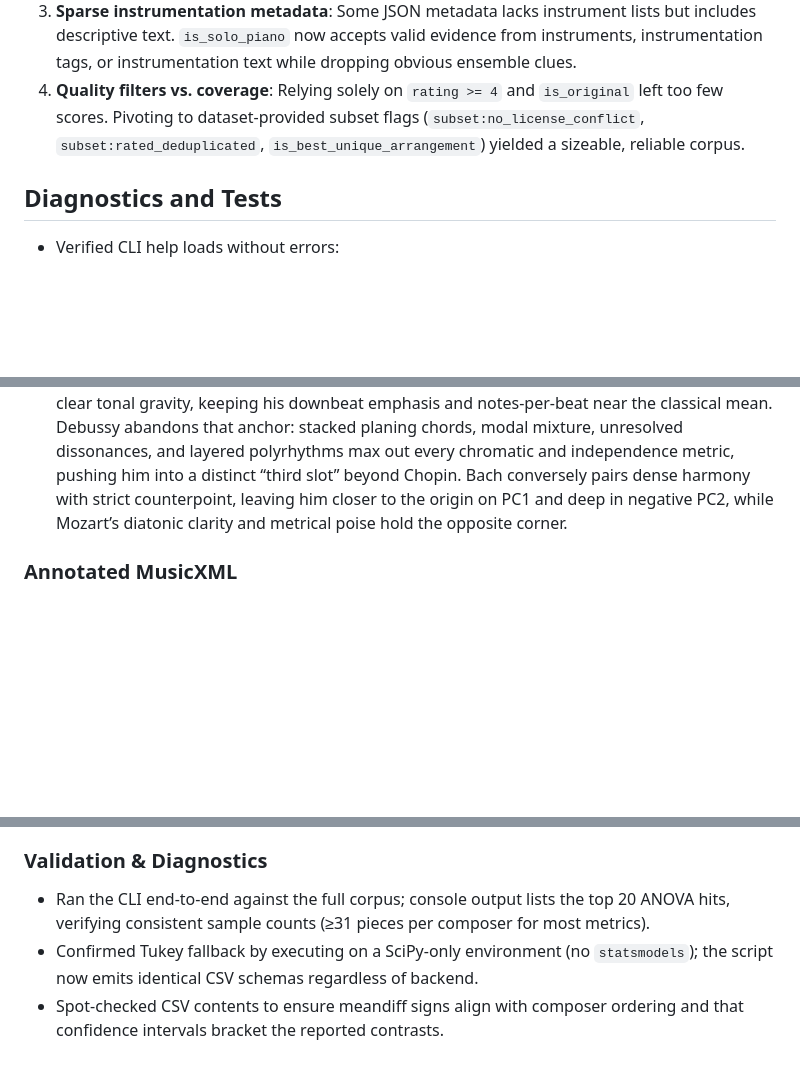
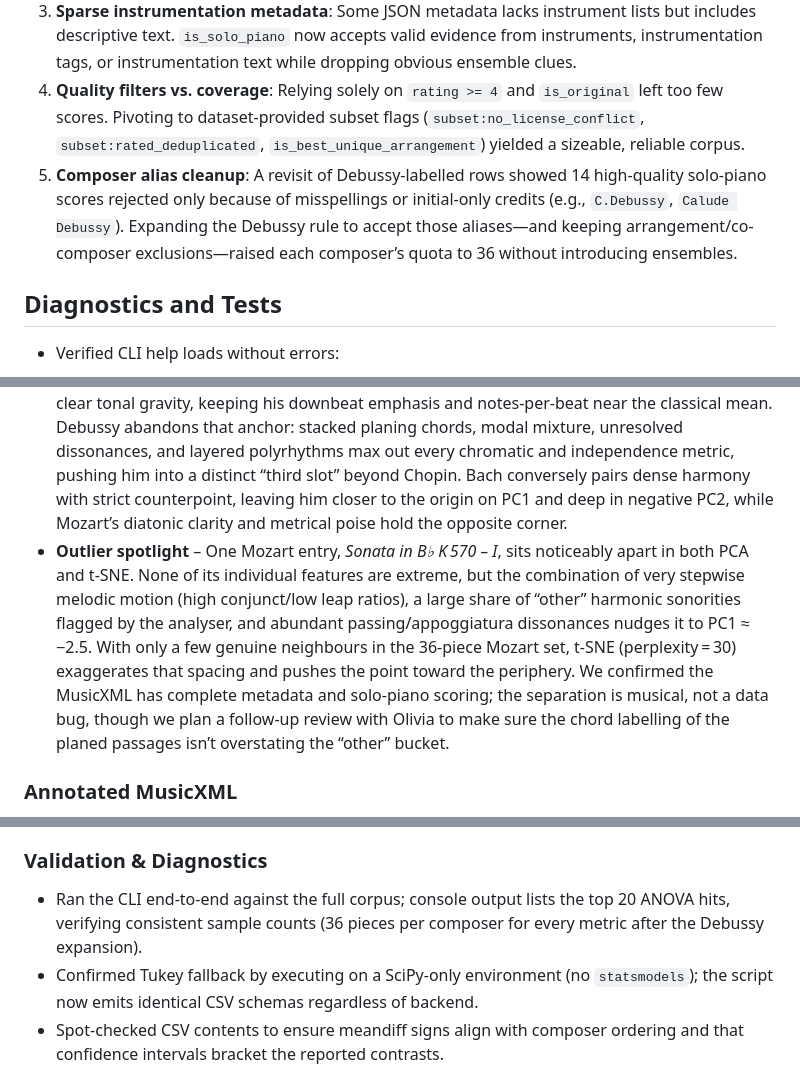
Before and after one commit to victor-gurbani/JuFo2026, a Markdown page: Article.md, 3 parts joined by grey strips. Rendered like a GitHub page; blank space fills up the shorter version.

```diff
--- a/Article.md
+++ b/Article.md
@@ -67,6 +67,7 @@ This produced 181 works spread unevenly: Bach 48, Mozart 39, Chopin 63, Debussy
 2. **Arrangements and ensembles**: Many metadata entries include “arr.” or “transcription”. We built a keyword detector (`is_arrangement`) to reject such cases. Additional instrumentation checks ensure no choir/ensemble terms slip through.
 3. **Sparse instrumentation metadata**: Some JSON metadata lacks instrument lists but includes descriptive text. `is_solo_piano` now accepts valid evidence from instruments, instrumentation tags, or instrumentation text while dropping obvious ensemble clues.
 4. **Quality filters vs. coverage**: Relying solely on `rating >= 4` and `is_original` left too few scores. Pivoting to dataset-provided subset flags (`subset:no_license_conflict`, `subset:rated_deduplicated`, `is_best_unique_arrangement`) yielded a sizeable, reliable corpus.
+5. **Composer alias cleanup**: A revisit of Debussy-labelled rows showed 14 high-quality solo-piano scores rejected only because of misspellings or initial-only credits (e.g., `C.Debussy`, `Calude Debussy`). Expanding the Debussy rule to accept those aliases—and keeping arrangement/co-composer exclusions—raised each composer’s quota to 36 without introducing ensembles.
 
 ## Diagnostics and Tests
 - Verified CLI help loads without errors:
@@ -290,6 +291,7 @@ Parsing (Step 2) now delivers structured summaries for every curated score, st
 - **Axis interpretation** – Composer centroids land at roughly Mozart (−2.05, 0.82, −0.45), Bach (−0.27, −1.06, −0.91), Chopin (0.41, −0.02, 0.47), and Debussy (1.92, 0.26, 0.90) in (PC1, PC2, PC3) space. PC1 is dominated by harmonic density, leap ratio, diminished/“other” chord share, and dissonance usage: Debussy races toward +PC1 because of chromatic harmonies and saturated sonorities, Mozart anchors the negative side with diatonic clarity, Bach stays near the origin thanks to dense harmony offset by contrapuntal consonance, and Chopin falls between eras. PC2 contrasts average duration and downbeat emphasis (positive loadings) with notes-per-beat and micro-density (negative). Mozart’s long phrases and metric regularity push him upward, Bach’s relentless note stream drives him downward, and Chopin/Debussy hover near zero because they blend long singing lines with ornamental bursts. PC3 rewards oblique motion, cross-rhythms, rhythmic entropy, and registral span while penalising parallel motion; Debussy and Chopin therefore sit well above the plane, whereas Mozart and Bach remain below it.
 - **Why 2D collapses** – Each composer’s footprint spans σ≈1.7–2.4 units per axis, so projecting onto PC1×PC2 hides key contrasts: without PC3, the Chopin/Debussy ridge folds over the classical pair, Bach’s negative PC2 tail overlaps Chopin’s centre, and Mozart’s separation relies on the vertical lift contributed by contrapuntal motion. The 3D view restores the layout observed in MuseScore: Mozart and Bach occupy different “slots” along PC2 while remaining distinct on PC1, Chopin bridges toward Debussy through shared chromatic density, and Debussy separates further by soaring along PC3.
 - **Musical reading** – Chopin’s blend of classical scaffolding and Romantic colour explains his midpoint. Harmonically he shares chromatic mediants, extended dominants, and sustained pedal pitches with Debussy, which drives him positive on PC1 and lifts PC3 through oblique motion and cross-rhythms. Yet his phrases still cadence like Mozart’s, with balanced periods and clear tonal gravity, keeping his downbeat emphasis and notes-per-beat near the classical mean. Debussy abandons that anchor: stacked planing chords, modal mixture, unresolved dissonances, and layered polyrhythms max out every chromatic and independence metric, pushing him into a distinct “third slot” beyond Chopin. Bach conversely pairs dense harmony with strict counterpoint, leaving him closer to the origin on PC1 and deep in negative PC2, while Mozart’s diatonic clarity and metrical poise hold the opposite corner.
+- **Outlier spotlight** – One Mozart entry, *Sonata in B♭ K 570 – I*, sits noticeably apart in both PCA and t-SNE. None of its individual features are extreme, but the combination of very stepwise melodic motion (high conjunct/low leap ratios), a large share of “other” harmonic sonorities flagged by the analyser, and abundant passing/appoggiatura dissonances nudges it to PC1 ≈ −2.5. With only a few genuine neighbours in the 36-piece Mozart set, t-SNE (perplexity = 30) exaggerates that spacing and pushes the point toward the periphery. We confirmed the MusicXML has complete metadata and solo-piano scoring; the separation is musical, not a data bug, though we plan a follow-up review with Olivia to make sure the chord labelling of the planed passages isn’t overstating the “other” bucket.
 
 ### Annotated MusicXML
 - `python3 src/annotate_musicxml.py --mxl <path> --output figures/annotated/<name>.mxl` colour-codes the original score: passing tones (orange), appoggiaturas (violet), other dissonances (red), and residual dissonant chord members (light red). Each flagged note gains a lyric label (e.g., `passing_tone`), and dissonant chords receive `dissonant-chord` text for quick filtering. Every harmonic slice additionally gains a chord symbol (reflecting the concert spelling) whose lyric carries the Roman numeral when analysis succeeds, otherwise a descriptive fallback. Chromatic or unclassified chords are tinted turquoise with a `chromatic-chord` lyric so they jump off the page.
@@ -299,7 +301,7 @@ Parsing (Step 2) now delivers structured summaries for every curated score, st
 - Combined with the embedding view, these artefacts allow rapid toggling between global stylistic trends and bar-level verification of how the heuristics interpret individual scores.
 
 ### Validation & Diagnostics
-- Ran the CLI end-to-end against the full corpus; console output lists the top 20 ANOVA hits, verifying consistent sample counts (≥31 pieces per composer for most metrics).
+- Ran the CLI end-to-end against the full corpus; console output lists the top 20 ANOVA hits, verifying consistent sample counts (36 pieces per composer for every metric after the Debussy expansion).
 - Confirmed Tukey fallback by executing on a SciPy-only environment (no `statsmodels`); the script now emits identical CSV schemas regardless of backend.
 - Spot-checked CSV contents to ensure meandiff signs align with composer ordering and that confidence intervals bracket the reported contrasts.
 - Generated the visualization suite to verify narratives: the bar chart corroborates the five most significant features, the symlog-scaled feature heatmap emphasizes Mozart’s dual proximity to Baroque and Impressionist voices, the normalized view confirms those contrasts once scales are standardised, and the new pair-level heatmaps separate sheer frequency of differences from their directional magnitude.
```
Also changed, not shown: other parts of Article.md (+4 -4 lines), ShortArticle.md (+6 -4 lines).
